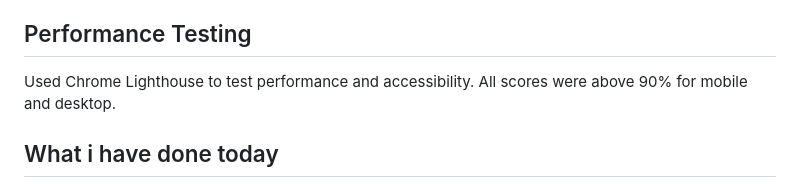
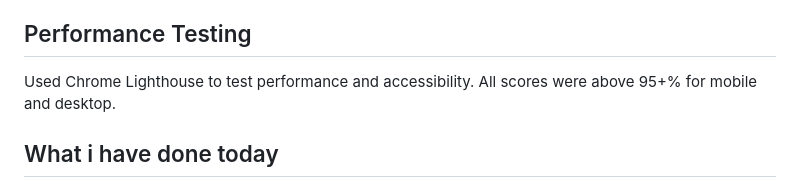
Before and after one commit to mathiase4/Vibe-Check, a Markdown page: README.md, the part around the change. Drawn GitHub-style.

```diff
--- a/README.md
+++ b/README.md
@@ -107,7 +107,7 @@ You can visit the live quiz here:
 ## Performance Testing
 
 Used Chrome Lighthouse to test performance and accessibility.
-All scores were above 90% for mobile and desktop.
+All scores were above 95+% for mobile and desktop.
 
 
 
```
